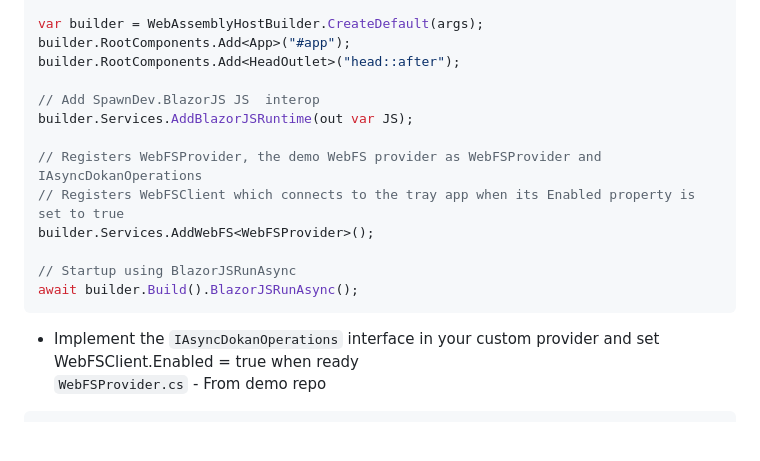
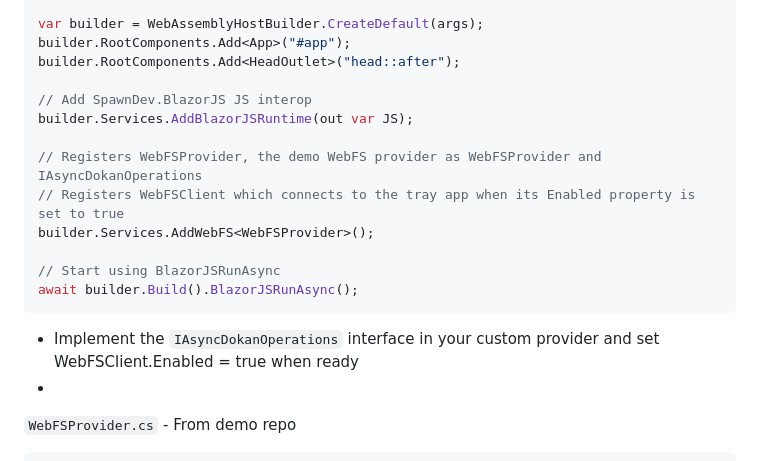
Before and after one commit to LostBeard/SpawnDev.WebFS, a Markdown page: README.md, the part around the change printed below. Rendered like a GitHub page; blank space fills up the shorter version.

````diff
--- a/README.md
+++ b/README.md
@@ -47,18 +47,19 @@ var builder = WebAssemblyHostBuilder.CreateDefault(args);
 builder.RootComponents.Add<App>("#app");
 builder.RootComponents.Add<HeadOutlet>("head::after");
 
-// Add SpawnDev.BlazorJS JS  interop
+// Add SpawnDev.BlazorJS JS interop
 builder.Services.AddBlazorJSRuntime(out var JS);
 
 // Registers WebFSProvider, the demo WebFS provider as WebFSProvider and IAsyncDokanOperations
 // Registers WebFSClient which connects to the tray app when its Enabled property is set to true
 builder.Services.AddWebFS<WebFSProvider>();
 
-// Startup using BlazorJSRunAsync
+// Start using BlazorJSRunAsync
 await builder.Build().BlazorJSRunAsync();
 ```
 
 - Implement the `IAsyncDokanOperations` interface in your custom provider and set WebFSClient.Enabled = true when ready
+-
 `WebFSProvider.cs` - From demo repo
 ```cs
     /// <summary>
````
Also changed, not shown: other parts of README.md (+0 -1 lines).
